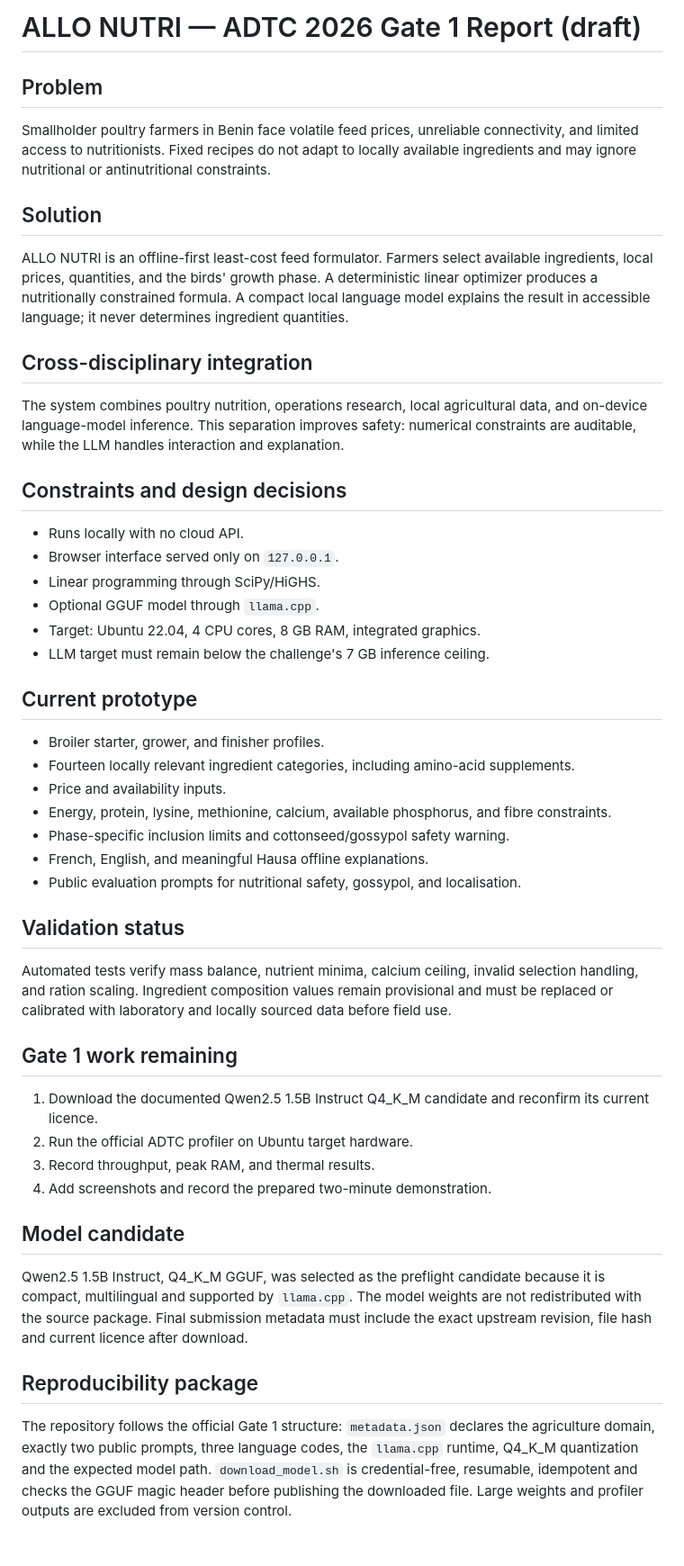
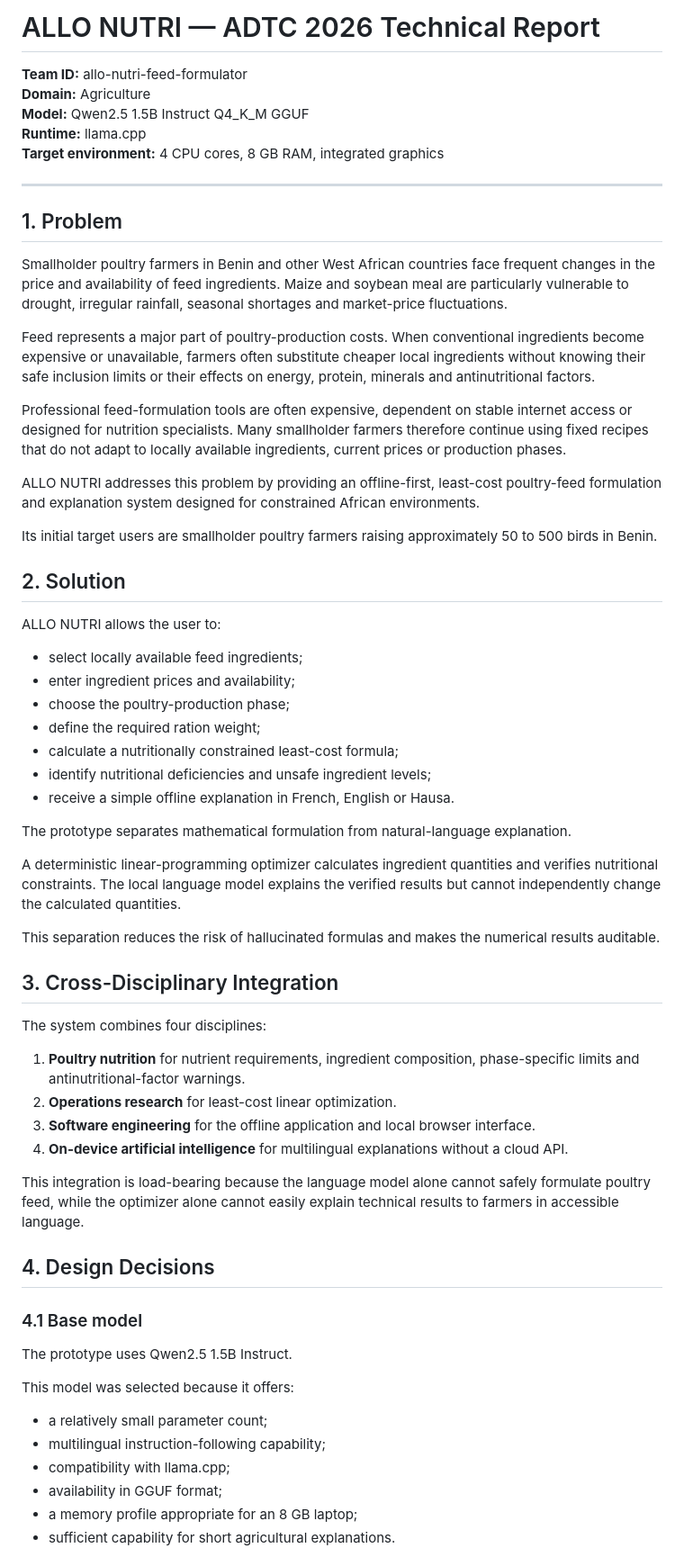
Before and after one commit to fadelkora21/allo-nutri-adtc-2026, a Markdown page: REPORT.md, the part around one of its changes. Shown at 90% size. Drawn GitHub-style.

```diff
--- a/REPORT.md
+++ b/REPORT.md
@@ -1,51 +1,66 @@
-# ALLO NUTRI — ADTC 2026 Gate 1 Report (draft)
+# ALLO NUTRI — ADTC 2026 Technical Report
 
-## Problem
+**Team ID:** allo-nutri-feed-formulator
+**Domain:** Agriculture
+**Model:** Qwen2.5 1.5B Instruct Q4_K_M GGUF
+**Runtime:** llama.cpp
+**Target environment:** 4 CPU cores, 8 GB RAM, integrated graphics
 
-Smallholder poultry farmers in Benin face volatile feed prices, unreliable connectivity, and limited access to nutritionists. Fixed recipes do not adapt to locally available ingredients and may ignore nutritional or antinutritional constraints.
+---
 
-## Solution
+## 1. Problem
 
-ALLO NUTRI is an offline-first least-cost feed formulator. Farmers select available ingredients, local prices, quantities, and the birds' growth phase. A deterministic linear optimizer produces a nutritionally constrained formula. A compact local language model explains the result in accessible language; it never determines ingredient quantities.
+Smallholder poultry farmers in Benin and other West African countries face frequent changes in the price and availability of feed ingredients. Maize and soybean meal are particularly vulnerable to drought, irregular rainfall, seasonal shortages and market-price fluctuations.
 
-## Cross-disciplinary integration
+Feed represents a major part of poultry-production costs. When conventional ingredients become expensive or unavailable, farmers often substitute cheaper local ingredients without knowing their safe inclusion limits or their effects on energy, protein, minerals and antinutritional factors.
 
-The system combines poultry nutrition, operations research, local agricultural data, and on-device language-model inference. This separation improves safety: numerical constraints are auditable, while the LLM handles interaction and explanation.
+Professional feed-formulation tools are often expensive, dependent on stable internet access or designed for nutrition specialists. Many smallholder farmers therefore continue using fixed recipes that do not adapt to locally available ingredients, current prices or production phases.
 
-## Constraints and design decisions
+ALLO NUTRI addresses this problem by providing an offline-first, least-cost poultry-feed formulation and explanation system designed for constrained African environments.
 
-- Runs locally with no cloud API.
-- Browser interface served only on `127.0.0.1`.
-- Linear programming through SciPy/HiGHS.
-- Optional GGUF model through `llama.cpp`.
-- Target: Ubuntu 22.04, 4 CPU cores, 8 GB RAM, integrated graphics.
-- LLM target must remain below the challenge's 7 GB inference ceiling.
+Its initial target users are smallholder poultry farmers raising approximately 50 to 500 birds in Benin.
 
-## Current prototype
+## 2. Solution
 
-- Broiler starter, grower, and finisher profiles.
-- Fourteen locally relevant ingredient categories, including amino-acid supplements.
-- Price and availability inputs.
-- Energy, protein, lysine, methionine, calcium, available phosphorus, and fibre constraints.
-- Phase-specific inclusion limits and cottonseed/gossypol safety warning.
-- French, English, and meaningful Hausa offline explanations.
-- Public evaluation prompts for nutritional safety, gossypol, and localisation.
+ALLO NUTRI allows the user to:
 
-## Validation status
+- select locally available feed ingredients;
+- enter ingredient prices and availability;
+- choose the poultry-production phase;
+- define the required ration weight;
+- calculate a nutritionally constrained least-cost formula;
+- identify nutritional deficiencies and unsafe ingredient levels;
+- receive a simple offline explanation in French, English or Hausa.
 
-Automated tests verify mass balance, nutrient minima, calcium ceiling, invalid selection handling, and ration scaling. Ingredient composition values remain provisional and must be replaced or calibrated with laboratory and locally sourced data before field use.
+The prototype separates mathematical formulation from natural-language explanation.
 
-## Gate 1 work remaining
+A deterministic linear-programming optimizer calculates ingredient quantities and verifies nutritional constraints. The local language model explains the verified results but cannot independently change the calculated quantities.
 
-1. Download the documented Qwen2.5 1.5B Instruct Q4_K_M candidate and reconfirm its current licence.
-2. Run the official ADTC profiler on Ubuntu target hardware.
-3. Record throughput, peak RAM, and thermal results.
-4. Add screenshots and record the prepared two-minute demonstration.
+This separation reduces the risk of hallucinated formulas and makes the numerical results auditable.
 
-## Model candidate
+## 3. Cross-Disciplinary Integration
 
-Qwen2.5 1.5B Instruct, Q4_K_M GGUF, was selected as the preflight candidate because it is compact, multilingual and supported by `llama.cpp`. The model weights are not redistributed with the source package. Final submission metadata must include the exact upstream revision, file hash and current licence after download.
+The system combines four disciplines:
 
-## Reproducibility package
+1. **Poultry nutrition** for nutrient requirements, ingredient composition, phase-specific limits and antinutritional-factor warnings.
+2. **Operations research** for least-cost linear optimization.
+3. **Software engineering** for the offline application and local browser interface.
+4. **On-device artificial intelligence** for multilingual explanations without a cloud API.
 
-The repository follows the official Gate 1 structure: `metadata.json` declares the agriculture domain, exactly two public prompts, three language codes, the `llama.cpp` runtime, Q4_K_M quantization and the expected model path. `download_model.sh` is credential-free, resumable, idempotent and checks the GGUF magic header before publishing the downloaded file. Large weights and profiler outputs are excluded from version control.
+This integration is load-bearing because the language model alone cannot safely formulate poultry feed, while the optimizer alone cannot easily explain technical results to farmers in accessible language.
+
+## 4. Design Decisions
+
+### 4.1 Base model
+
+The prototype uses Qwen2.5 1.5B Instruct.
+
+This model was selected because it offers:
+
+- a relatively small parameter count;
+- multilingual instruction-following capability;
+- compatibility with llama.cpp;
+- availability in GGUF format;
+- a memory profile appropriate for an 8 GB laptop;
+- sufficient capability for short agricultural explanations.
+
```
Also changed, not shown: other parts of REPORT.md (+114 -0 lines).
